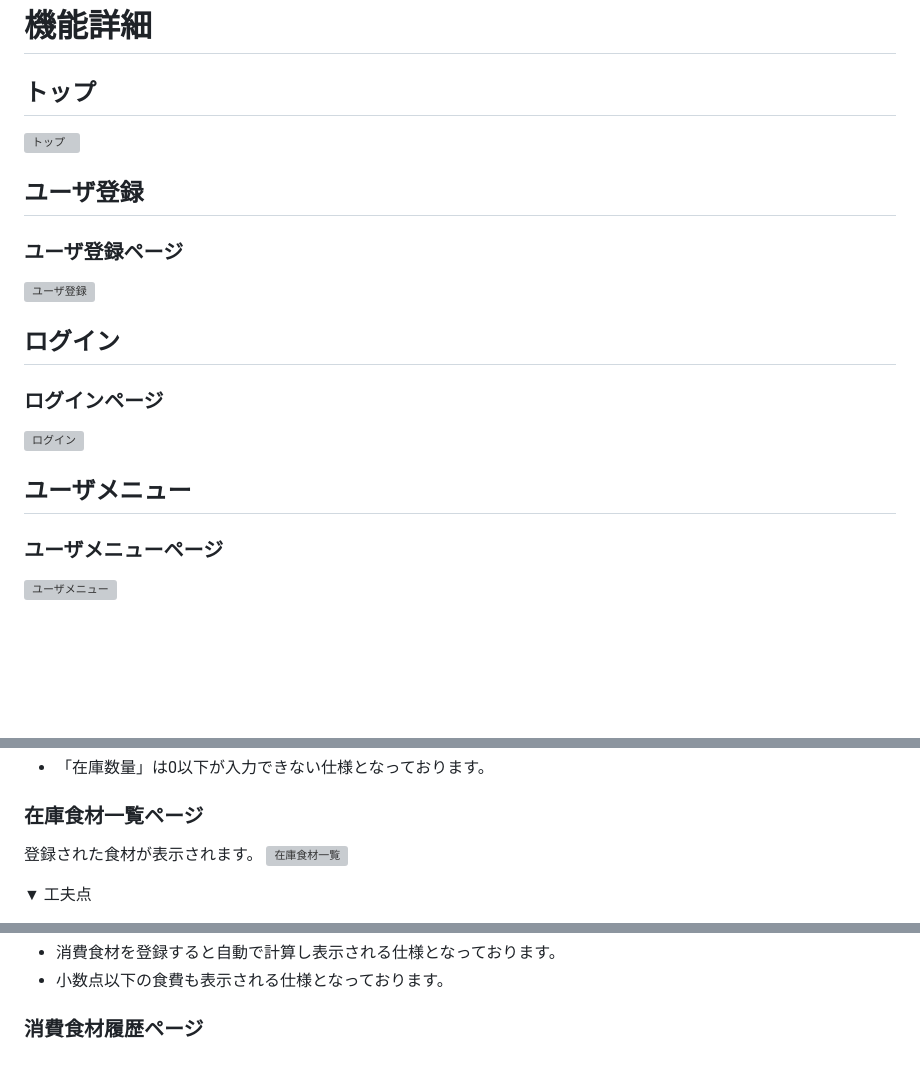
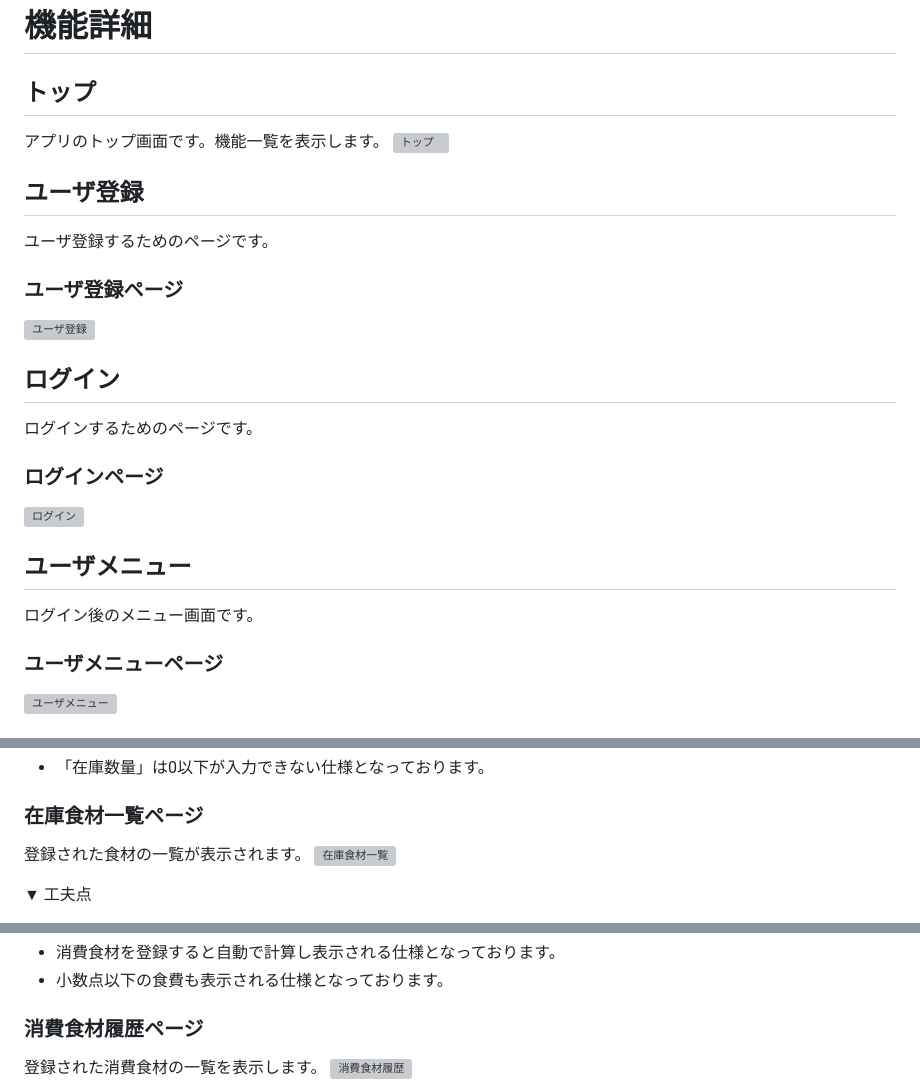
Before and after one commit to mrstnj/FRIDGEM, a Markdown page: README.md, 3 parts joined by grey strips. Drawn GitHub-style; blank space fills up the shorter version; grey boxes are pictures that could not be loaded.

```diff
--- a/README.md
+++ b/README.md
@@ -63,17 +63,21 @@ DB : PostgreSQL
 
 # 機能詳細
 ## トップ
+アプリのトップ画面です。機能一覧を表示します。
 ![トップ](https://user-images.githubusercontent.com/119155601/221579433-e66c0329-4697-40bd-b723-df3537a6ba3d.gif)
 
 ## ユーザ登録
+ユーザ登録するためのページです。
 ### ユーザ登録ページ
 <img width="1440" alt="ユーザ登録" src="https://user-images.githubusercontent.com/119155601/221577216-d6cfc1da-c1c7-43e5-8e72-e1ecbd1dbb7b.png">
 
 ## ログイン
+ログインするためのページです。
 ### ログインページ
 <img width="1440" alt="ログイン" src="https://user-images.githubusercontent.com/119155601/221577250-1faa80e2-db24-4c32-ae50-11bc2a5d82af.png">
 
 ## ユーザメニュー
+ログイン後のメニュー画面です。
 ### ユーザメニューページ
 <img width="1440" alt="ユーザメニュー" src="https://user-images.githubusercontent.com/119155601/221577105-1193badb-b61f-4d07-b3b5-2611f8d58c37.png">
 
@@ -86,7 +90,7 @@ DB : PostgreSQL
 - 「在庫数量」は0以下が入力できない仕様となっております。
 
 ### 在庫食材一覧ページ
-登録された食材が表示されます。
+登録された食材の一覧が表示されます。
 <img width="1440" alt="在庫食材一覧" src="https://user-images.githubusercontent.com/119155601/221577384-ca658d17-5448-4e99-8240-07a7cf016614.png">
 
 ▼ 工夫点
@@ -120,4 +124,5 @@ DB : PostgreSQL
 - 小数点以下の食費も表示される仕様となっております。
 
 ### 消費食材履歴ページ
+登録された消費食材の一覧を表示します。
 <img width="1440" alt="消費食材履歴" src="https://user-images.githubusercontent.com/119155601/221576081-c1635221-0cd4-4c57-adaa-5087aab0e91e.png">
```
